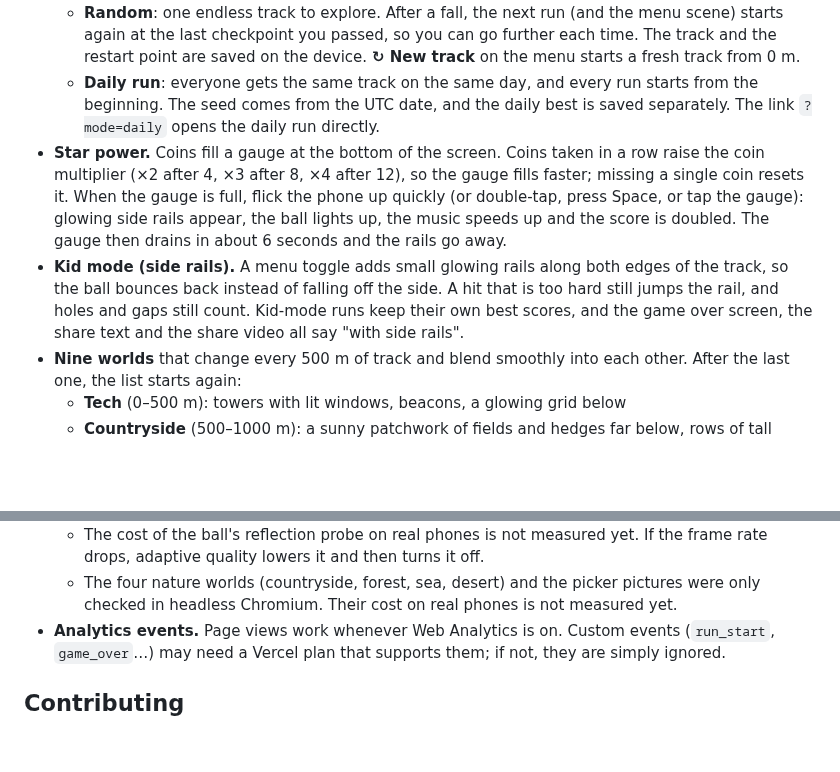
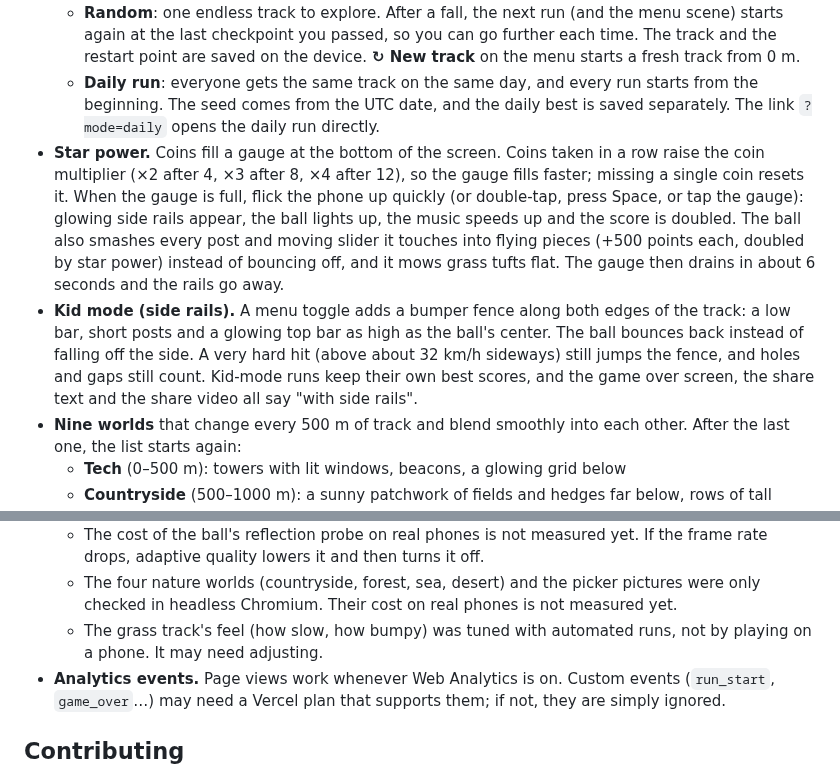
Before and after one commit to ErwannRobin/gyro, a Markdown page: README.md, 2 parts joined by grey strips. Rendered like a GitHub page; blank space fills up the shorter version.

```diff
--- a/README.md
+++ b/README.md
@@ -29,8 +29,8 @@ The whole game is **one self-contained `index.html` file** (about 320 KB): HTML,
 - **Two game modes:**
   - **Random**: one endless track to explore. After a fall, the next run (and the menu scene) starts again at the last checkpoint you passed, so you can go further each time. The track and the restart point are saved on the device. **↻ New track** on the menu starts a fresh track from 0 m.
   - **Daily run**: everyone gets the same track on the same day, and every run starts from the beginning. The seed comes from the UTC date, and the daily best is saved separately. The link `?mode=daily` opens the daily run directly.
-- **Star power.** Coins fill a gauge at the bottom of the screen. Coins taken in a row raise the coin multiplier (×2 after 4, ×3 after 8, ×4 after 12), so the gauge fills faster; missing a single coin resets it. When the gauge is full, flick the phone up quickly (or double-tap, press Space, or tap the gauge): glowing side rails appear, the ball lights up, the music speeds up and the score is doubled. The gauge then drains in about 6 seconds and the rails go away.
-- **Kid mode (side rails).** A menu toggle adds small glowing rails along both edges of the track, so the ball bounces back instead of falling off the side. A hit that is too hard still jumps the rail, and holes and gaps still count. Kid-mode runs keep their own best scores, and the game over screen, the share text and the share video all say "with side rails".
+- **Star power.** Coins fill a gauge at the bottom of the screen. Coins taken in a row raise the coin multiplier (×2 after 4, ×3 after 8, ×4 after 12), so the gauge fills faster; missing a single coin resets it. When the gauge is full, flick the phone up quickly (or double-tap, press Space, or tap the gauge): glowing side rails appear, the ball lights up, the music speeds up and the score is doubled. The ball also smashes every post and moving slider it touches into flying pieces (+500 points each, doubled by star power) instead of bouncing off, and it mows grass tufts flat. The gauge then drains in about 6 seconds and the rails go away.
+- **Kid mode (side rails).** A menu toggle adds a bumper fence along both edges of the track: a low bar, short posts and a glowing top bar as high as the ball's center. The ball bounces back instead of falling off the side. A very hard hit (above about 32 km/h sideways) still jumps the fence, and holes and gaps still count. Kid-mode runs keep their own best scores, and the game over screen, the share text and the share video all say "with side rails".
 - **Nine worlds** that change every 500 m of track and blend smoothly into each other. After the last one, the list starts again:
   - **Tech** (0–500 m): towers with lit windows, beacons, a glowing grid below
   - **Countryside** (500–1000 m): a sunny patchwork of fields and hedges far below, rows of tall cypresses, floating meadows with trees, wind turbines, hot-air balloons, rolling hills and white clouds
@@ -215,6 +221,7 @@ The game code lives in `src/js/` and is built into `index.html`. It is split int
   - Development and automated tests ran in headless Chromium (software rendering). Reports from real phones are very welcome.
   - The cost of the ball's reflection probe on real phones is not measured yet. If the frame rate drops, adaptive quality lowers it and then turns it off.
   - The four nature worlds (countryside, forest, sea, desert) and the picker pictures were only checked in headless Chromium. Their cost on real phones is not measured yet.
+  - The grass track's feel (how slow, how bumpy) was tuned with automated runs, not by playing on a phone. It may need adjusting.
 - **Analytics events.** Page views work whenever Web Analytics is on. Custom events (`run_start`, `game_over`…) may need a Vercel plan that supports them; if not, they are simply ignored.
 
 ## Contributing
```
Also changed, not shown: other parts of README.md (+28 -8 lines), docs/menu-clean.jpg (added), docs/menu.jpg, docs/star-smash.jpg (added), docs/track-grass.jpg (added), 14 other files.
